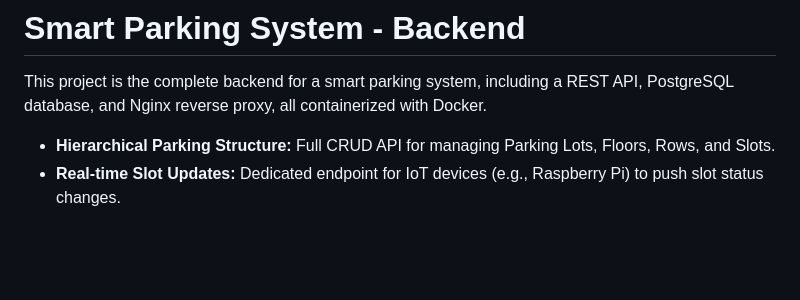
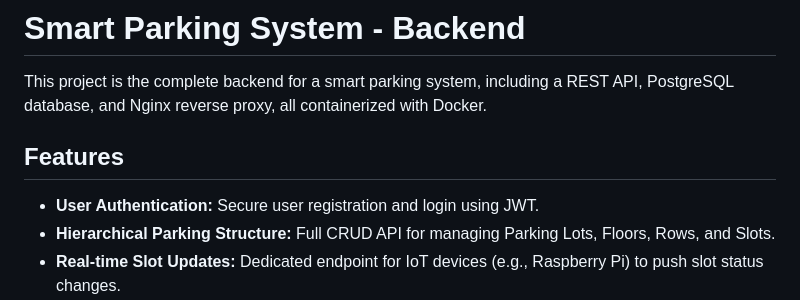
Before and after one commit to neeraj975arora/parking_app_integration, a Markdown page: Backend/README.md, the part around the change. Drawn GitHub-style; blank space fills up the shorter version.

```diff
--- a/Backend/README.md
+++ b/Backend/README.md
@@ -2,7 +2,9 @@
 
 This project is the complete backend for a smart parking system, including a REST API, PostgreSQL database, and Nginx reverse proxy, all containerized with Docker.
 
+## Features
 
+- **User Authentication:** Secure user registration and login using JWT.
 - **Hierarchical Parking Structure:** Full CRUD API for managing Parking Lots, Floors, Rows, and Slots.
 - **Real-time Slot Updates:** Dedicated endpoint for IoT devices (e.g., Raspberry Pi) to push slot status changes.
 - **API Documentation:** Interactive Swagger UI for exploring and testing the API.
```
